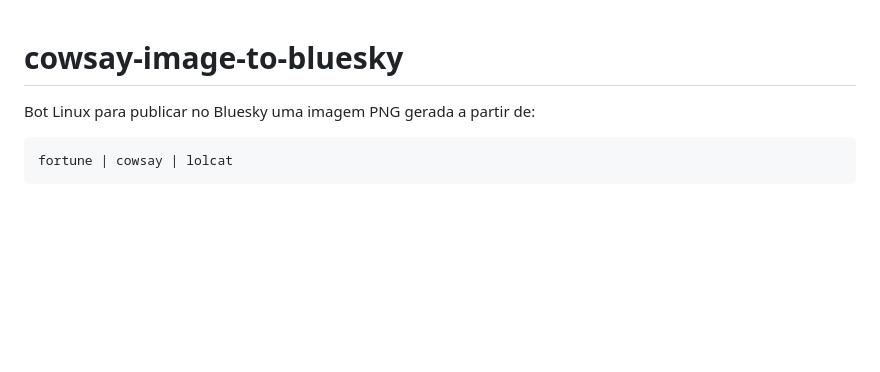
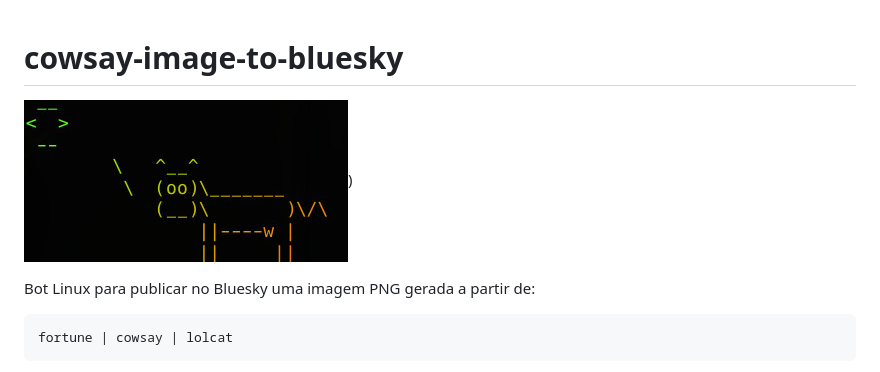
Before and after one commit to feiticeir0/linux-cowsay, a Markdown page: README.md, the part around the change. Rendered like a GitHub page; pictures changed too: assets/cowsay.jpg (added); blank space fills up the shorter version.

Commit message:
Updating README and added assets

```diff
--- a/README.md
+++ b/README.md
@@ -1,4 +1,5 @@
 # cowsay-image-to-bluesky
+![Cowsay](/assets/cowsay.jpg "Cowsay"))
 
 Bot Linux para publicar no Bluesky uma imagem PNG gerada a partir de:
 
```
